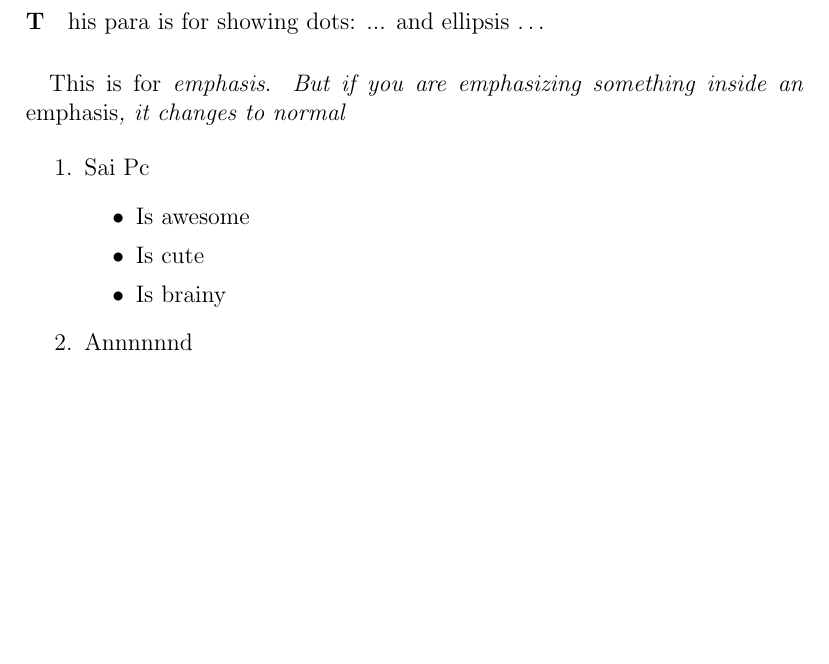
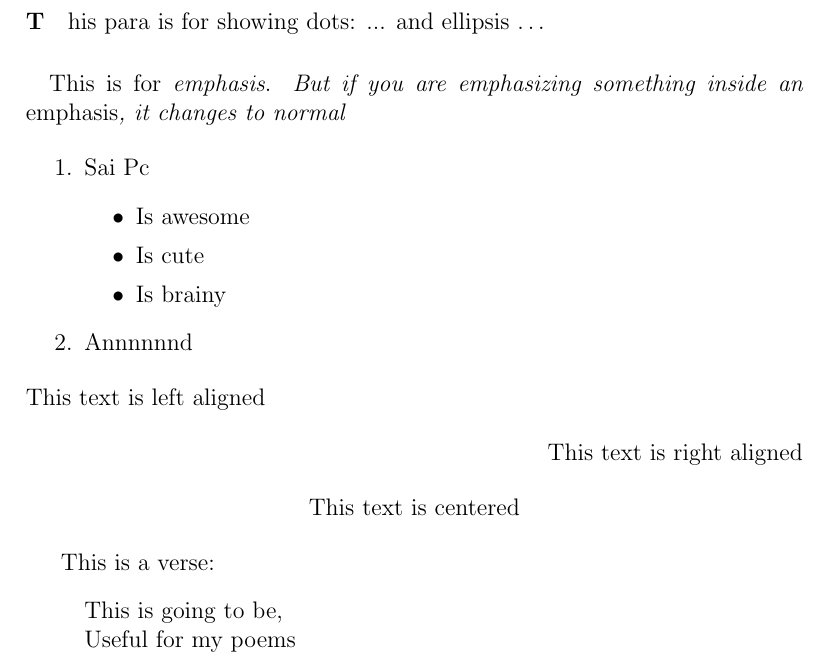
Before and after one commit to TDA/Latex-First-Steps, a LaTeX document (sample.tex): part of page 3 of 3, cut so that both start at the same text, the shorter picture padded with empty space. Compiled offline with pdfLaTeX.

Commit message:
quotes and verses

```diff
--- a/sample.tex
+++ b/sample.tex
@@ -44,6 +44,24 @@
 		\item Annnnnnd
 	\end{enumerate}
 
+	\begin{flushleft}
+		This text is left aligned
+	\end{flushleft}
+
+	\begin{flushright}
+		This text is right aligned
+	\end{flushright}
+
+	\begin{center}
+		This text is centered
+	\end{center}
+
+	This is a verse:
+	\begin{verse}
+		This is going to be,\\
+		Useful for my poems
+	\end{verse}
+
 %	\chapter[TOC]{Table Of Contents}
 %		hello
 
```
Also changed, not shown: sample.pdf.
